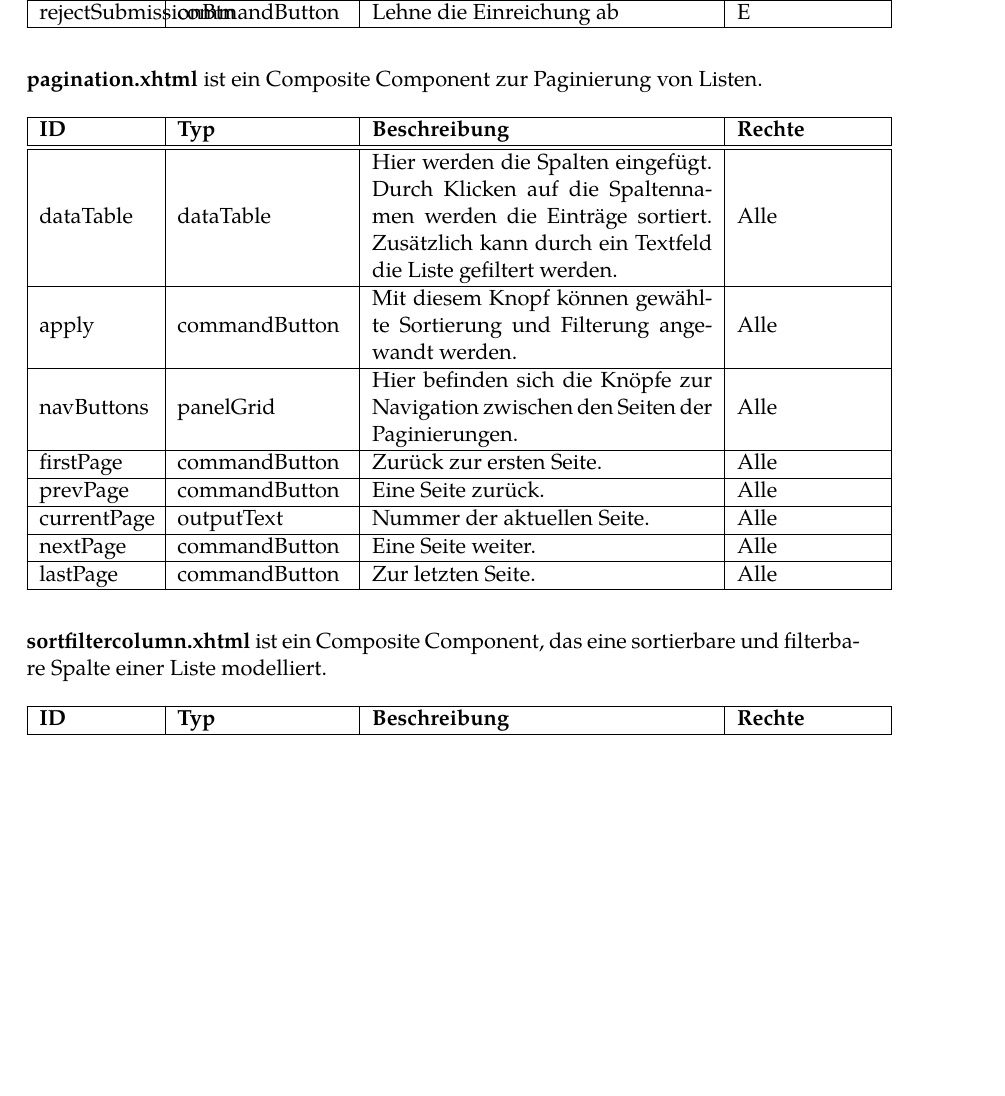
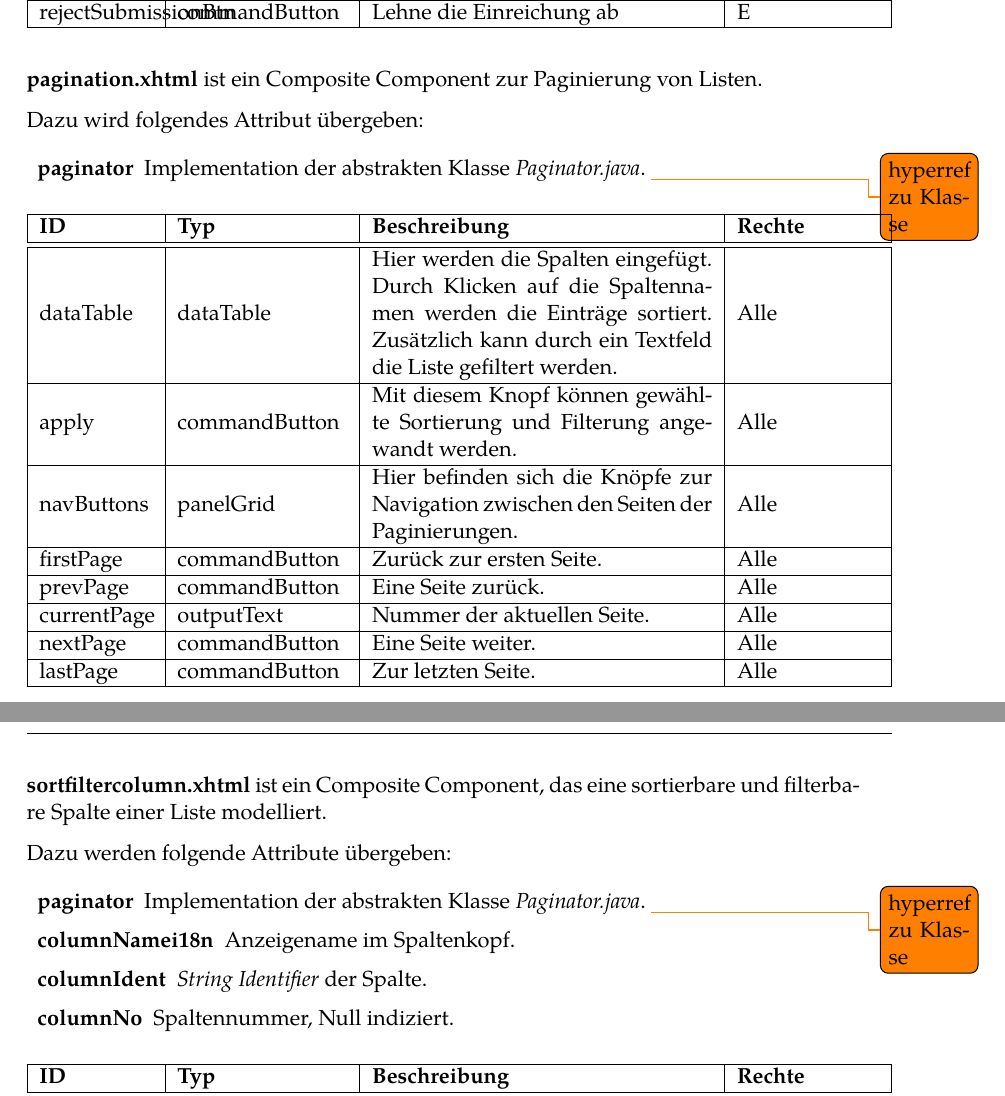
Before and after one commit to guersterst/LasEs, a LaTeX document (docs/Entwurf/Main.tex, which reads docs/Entwurf/Facelets.tex): part of page 15 of 30 before the commit and two parts of pages 15 and 16 of 30 after it, the two joined at a grey line, cut so that both start at the same text, the shorter picture padded with empty space. Compiled offline with XeLaTeX.

Commit message:
add attributes for CC

```diff
--- a/docs/Entwurf/Facelets.tex
+++ b/docs/Entwurf/Facelets.tex
@@ -107,6 +107,12 @@ Außerdem verfügt ein Administrator über alle Rechte der anderen Rollen und wi
     \textbf{pagination.xhtml} ist ein Composite Component zur Paginierung von Listen.
     \nopagebreak
 
+    Dazu wird folgendes Attribut übergeben:
+
+    \begin{description}
+    	\XXitem{paginator}{fac:pagi} Implementation der abstrakten Klasse \emph{Paginator.java}. \todo{hyperref zu Klasse}
+    \end{description}
+
     \ftable{
         \fentry{dataTable}{dataTable}{Hier werden die Spalten eingefügt. Durch Klicken auf die Spaltennamen werden die Einträge sortiert. Zusätzlich kann durch ein Textfeld die Liste gefiltert werden.}{Alle}
 
@@ -130,6 +136,18 @@ Außerdem verfügt ein Administrator über alle Rechte der anderen Rollen und wi
 \begin{samepage}
     \textbf{sortfiltercolumn.xhtml} ist ein Composite Component, das eine sortierbare und filterbare Spalte einer Liste modelliert.
 \nopagebreak
+
+Dazu werden folgende Attribute übergeben:
+
+\begin{description}
+	\XXitem{paginator}{fac:pagi} Implementation der abstrakten Klasse \emph{Paginator.java}. \todo{hyperref zu Klasse}
+
+	\XXitem{columnNamei18n}{fac:coli18n} Anzeigename im Spaltenkopf.
+
+	\XXitem{columnIdent}{fac:colIdent} \emph{String Identifier} der Spalte.
+
+	\XXitem{columnNo}{fac:colNo} Spaltennummer, Null indiziert.
+\end{description}
 
 \ftable{
 	\fentry{columnName}{commandLink}{Durch Klicken auf den Spaltennamen wird nach dieser Spalte aufsteigend, bzw. absteigend sortiert.}{Alle}
```
